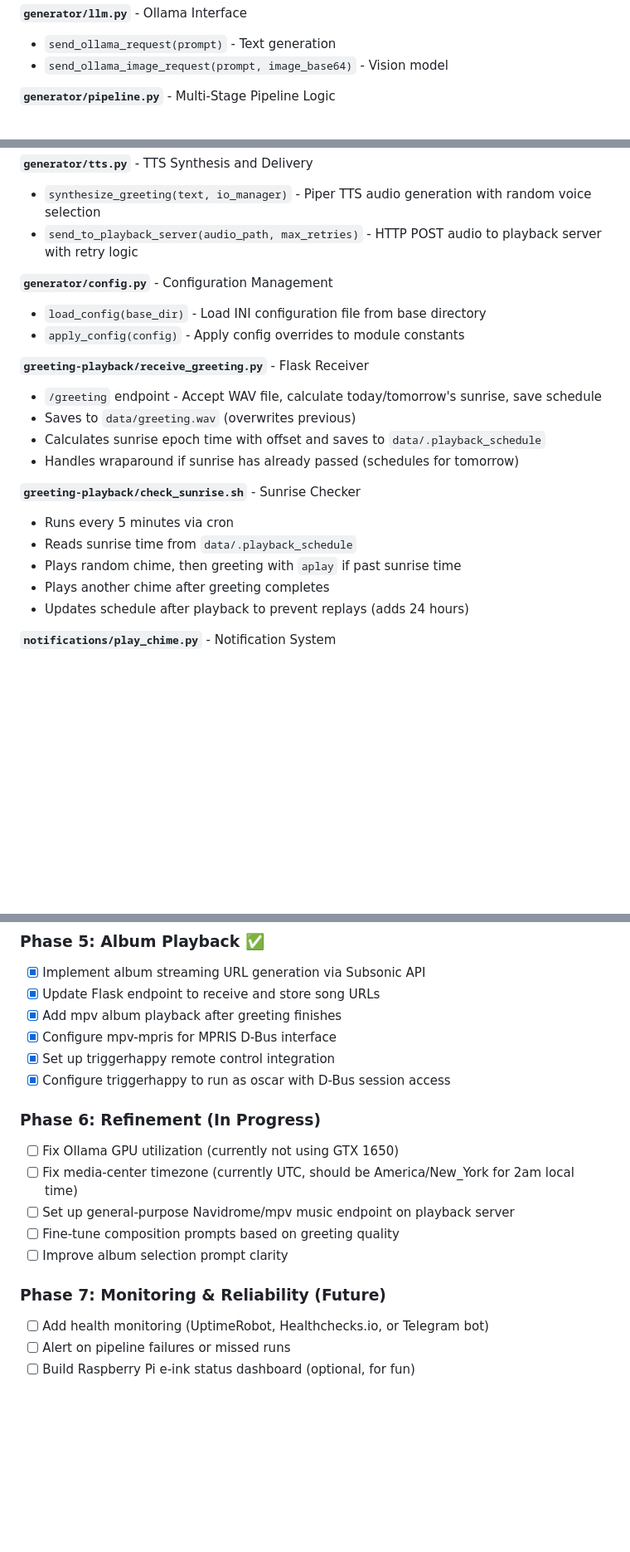
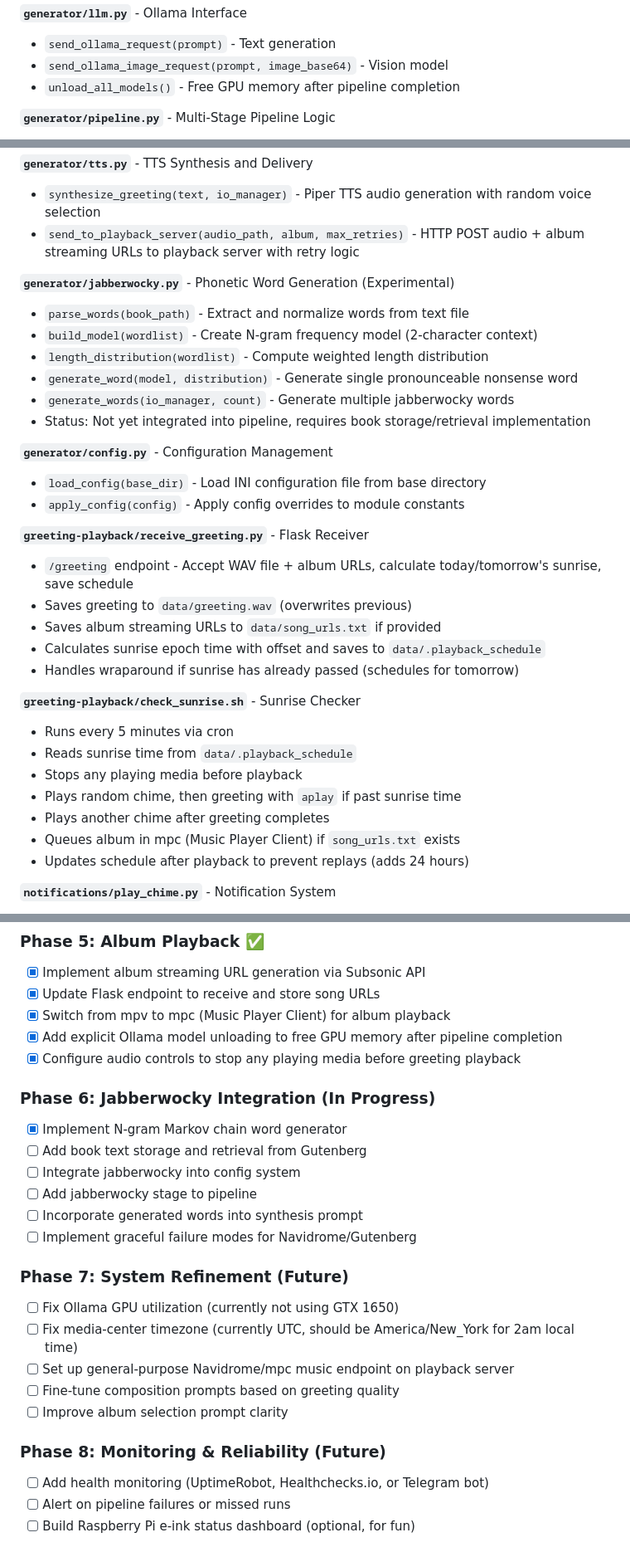
Before and after one commit to Potato-Rocket/Daily-Greeting-Generator, a Markdown page: CLAUDE.md, 3 parts joined by grey strips. Shown at 83% size. GitHub-like rendering; blank space fills up the shorter version.

Commit message:
Update documentation with recent infrastructure changes
Document recent improvements to playback and generation systems:

Album Playback:
- Switch from mpv to mpc (Music Player Client) for album playback
- Update Flask endpoint to receive and store album streaming URLs
- Add media stopping controls before greeting playback
- Document song_urls.txt file and mpc queueing process

Pipeline Improvements:
- Add explicit Ollama model unloading after pipeline completion
- Update TTS delivery to include album URLs in POST request

Jabberwocky Module:
- Add experimental N-gram Markov chain word generator to module listing
- Document all jabberwocky functions and current integration status
- Create Phase 6 roadmap for jabberwocky integration tasks

Reorganize development phases to reflect completed album playback work
and upcoming jabberwocky integration (book storage, config, pipeline,
prompt engineering, failure modes).

🤖 Generated with [Claude Code](https://claude.com/claude-code)

Co-Authored-By: Claude <noreply@anthropic.com>

```diff
--- a/CLAUDE.md
+++ b/CLAUDE.md
@@ -307,6 +308,7 @@ Copy from `config.ini.example` and customize:
 **`generator/llm.py`** - Ollama Interface
 - `send_ollama_request(prompt)` - Text generation
 - `send_ollama_image_request(prompt, image_base64)` - Vision model
+- `unload_all_models()` - Free GPU memory after pipeline completion
 
 **`generator/pipeline.py`** - Multi-Stage Pipeline Logic
 - `validate_literature(io_manager, max_attempts)` - Retry logic for suitable excerpts
@@ -322,23 +324,34 @@ Copy from `config.ini.example` and customize:
 
 **`generator/tts.py`** - TTS Synthesis and Delivery
 - `synthesize_greeting(text, io_manager)` - Piper TTS audio generation with random voice selection
-- `send_to_playback_server(audio_path, max_retries)` - HTTP POST audio to playback server with retry logic
+- `send_to_playback_server(audio_path, album, max_retries)` - HTTP POST audio + album streaming URLs to playback server with retry logic
+
+**`generator/jabberwocky.py`** - Phonetic Word Generation (Experimental)
+- `parse_words(book_path)` - Extract and normalize words from text file
+- `build_model(wordlist)` - Create N-gram frequency model (2-character context)
+- `length_distribution(wordlist)` - Compute weighted length distribution
+- `generate_word(model, distribution)` - Generate single pronounceable nonsense word
+- `generate_words(io_manager, count)` - Generate multiple jabberwocky words
+- Status: Not yet integrated into pipeline, requires book storage/retrieval implementation
 
 **`generator/config.py`** - Configuration Management
 - `load_config(base_dir)` - Load INI configuration file from base directory
 - `apply_config(config)` - Apply config overrides to module constants
 
 **`greeting-playback/receive_greeting.py`** - Flask Receiver
-- `/greeting` endpoint - Accept WAV file, calculate today/tomorrow's sunrise, save schedule
-- Saves to `data/greeting.wav` (overwrites previous)
+- `/greeting` endpoint - Accept WAV file + album URLs, calculate today/tomorrow's sunrise, save schedule
+- Saves greeting to `data/greeting.wav` (overwrites previous)
+- Saves album streaming URLs to `data/song_urls.txt` if provided
 - Calculates sunrise epoch time with offset and saves to `data/.playback_schedule`
 - Handles wraparound if sunrise has already passed (schedules for tomorrow)
 
 **`greeting-playback/check_sunrise.sh`** - Sunrise Checker
 - Runs every 5 minutes via cron
 - Reads sunrise time from `data/.playback_schedule`
+- Stops any playing media before playback
 - Plays random chime, then greeting with `aplay` if past sunrise time
 - Plays another chime after greeting completes
+- Queues album in mpc (Music Player Client) if `song_urls.txt` exists
 - Updates schedule after playback to prevent replays (adds 24 hours)
 
 **`notifications/play_chime.py`** - Notification System
@@ -378,19 +391,26 @@ Copy from `config.ini.example` and customize:
 ### Phase 5: Album Playback ✅
 - [x] Implement album streaming URL generation via Subsonic API
 - [x] Update Flask endpoint to receive and store song URLs
-- [x] Add mpv album playback after greeting finishes
-- [x] Configure mpv-mpris for MPRIS D-Bus interface
-- [x] Set up triggerhappy remote control integration
-- [x] Configure triggerhappy to run as oscar with D-Bus session access
+- [x] Switch from mpv to mpc (Music Player Client) for album playback
+- [x] Add explicit Ollama model unloading to free GPU memory after pipeline completion
+- [x] Configure audio controls to stop any playing media before greeting playback
 
-### Phase 6: Refinement (In Progress)
+### Phase 6: Jabberwocky Integration (In Progress)
+- [x] Implement N-gram Markov chain word generator
+- [ ] Add book text storage and retrieval from Gutenberg
+- [ ] Integrate jabberwocky into config system
+- [ ] Add jabberwocky stage to pipeline
+- [ ] Incorporate generated words into synthesis prompt
+- [ ] Implement graceful failure modes for Navidrome/Gutenberg
+
+### Phase 7: System Refinement (Future)
 - [ ] Fix Ollama GPU utilization (currently not using GTX 1650)
 - [ ] Fix media-center timezone (currently UTC, should be America/New_York for 2am local time)
-- [ ] Set up general-purpose Navidrome/mpv music endpoint on playback server
+- [ ] Set up general-purpose Navidrome/mpc music endpoint on playback server
 - [ ] Fine-tune composition prompts based on greeting quality
 - [ ] Improve album selection prompt clarity
 
-### Phase 7: Monitoring & Reliability (Future)
+### Phase 8: Monitoring & Reliability (Future)
 - [ ] Add health monitoring (UptimeRobot, Healthchecks.io, or Telegram bot)
 - [ ] Alert on pipeline failures or missed runs
 - [ ] Build Raspberry Pi e-ink status dashboard (optional, for fun)
```
Also changed, not shown: other parts of CLAUDE.md (+3 -2 lines).
